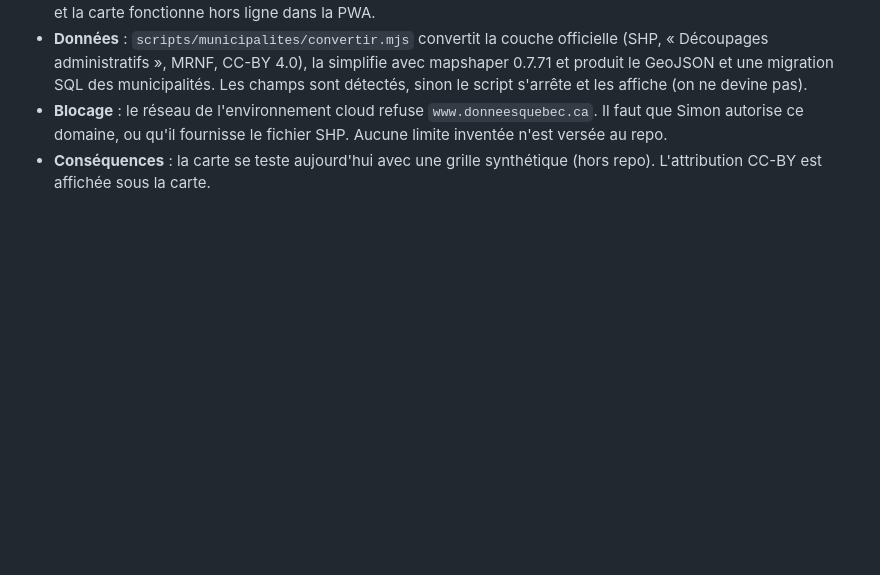
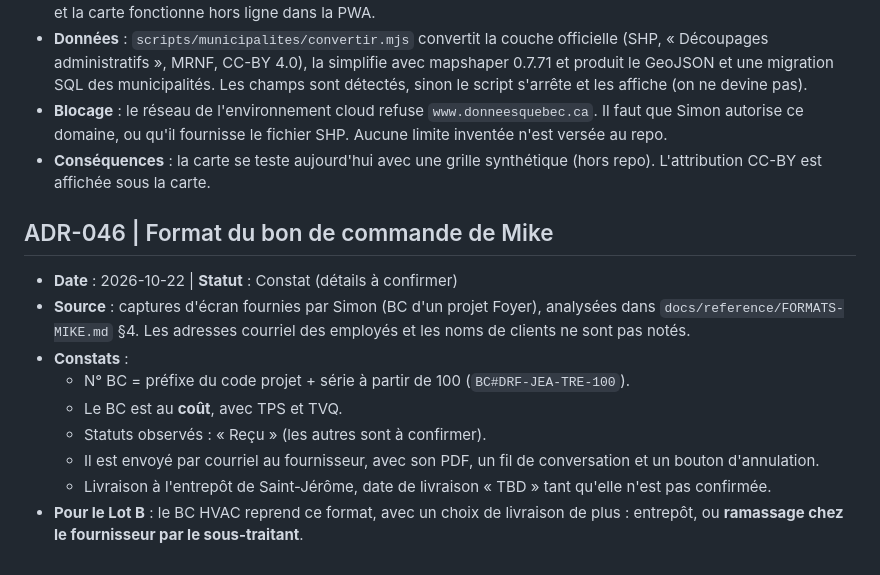
Before and after one commit to Belleflamme-adm/HVAC, a Markdown page: docs/DECISIONS.md, the part around the change. GitHub-like rendering; blank space fills up the shorter version.

```diff
--- a/docs/DECISIONS.md
+++ b/docs/DECISIONS.md
@@ -305,3 +305,14 @@ Format : contexte | décision | conséquences. Statut : `Acceptée`, `À confirm
 - **Données** : `scripts/municipalites/convertir.mjs` convertit la couche officielle (SHP, « Découpages administratifs », MRNF, CC-BY 4.0), la simplifie avec mapshaper 0.7.71 et produit le GeoJSON et une migration SQL des municipalités. Les champs sont détectés, sinon le script s'arrête et les affiche (on ne devine pas).
 - **Blocage** : le réseau de l'environnement cloud refuse `www.donneesquebec.ca`. Il faut que Simon autorise ce domaine, ou qu'il fournisse le fichier SHP. Aucune limite inventée n'est versée au repo.
 - **Conséquences** : la carte se teste aujourd'hui avec une grille synthétique (hors repo). L'attribution CC-BY est affichée sous la carte.
+
+## ADR-046 | Format du bon de commande de Mike
+- **Date** : 2026-10-22 | **Statut** : Constat (détails à confirmer)
+- **Source** : captures d'écran fournies par Simon (BC d'un projet Foyer), analysées dans `docs/reference/FORMATS-MIKE.md` §4. Les adresses courriel des employés et les noms de clients ne sont pas notés.
+- **Constats** :
+  - N° BC = préfixe du code projet + série à partir de 100 (`BC#DRF-JEA-TRE-100`).
+  - Le BC est au **coût**, avec TPS et TVQ.
+  - Statuts observés : « Reçu » (les autres sont à confirmer).
+  - Il est envoyé par courriel au fournisseur, avec son PDF, un fil de conversation et un bouton d'annulation.
+  - Livraison à l'entrepôt de Saint-Jérôme, date de livraison « TBD » tant qu'elle n'est pas confirmée.
+- **Pour le Lot B** : le BC HVAC reprend ce format, avec un choix de livraison de plus : entrepôt, ou **ramassage chez le fournisseur par le sous-traitant**.
```
Also changed, not shown: docs/reference/FORMATS-MIKE.md (+24 -2 lines).
